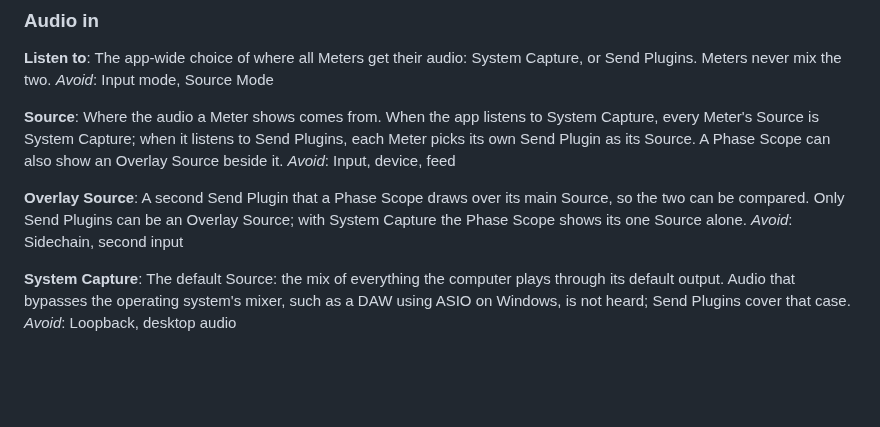
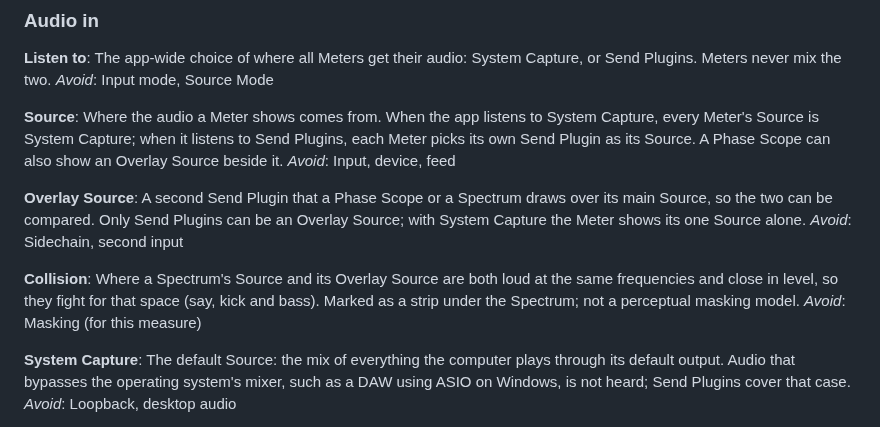
Before and after one commit to daswerk/Das-Meter, a Markdown page: CONTEXT.md, the part around the change. Rendered like a GitHub page; blank space fills up the shorter version.

```diff
--- a/CONTEXT.md
+++ b/CONTEXT.md
@@ -15,8 +15,12 @@ Where the audio a Meter shows comes from. When the app listens to System Capture
 _Avoid_: Input, device, feed
 
 **Overlay Source**:
-A second Send Plugin that a Phase Scope draws over its main Source, so the two can be compared. Only Send Plugins can be an Overlay Source; with System Capture the Phase Scope shows its one Source alone.
+A second Send Plugin that a Phase Scope or a Spectrum draws over its main Source, so the two can be compared. Only Send Plugins can be an Overlay Source; with System Capture the Meter shows its one Source alone.
 _Avoid_: Sidechain, second input
+
+**Collision**:
+Where a Spectrum's Source and its Overlay Source are both loud at the same frequencies and close in level, so they fight for that space (say, kick and bass). Marked as a strip under the Spectrum; not a perceptual masking model.
+_Avoid_: Masking (for this measure)
 
 **System Capture**:
 The default Source: the mix of everything the computer plays through its default output. Audio that bypasses the operating system's mixer, such as a DAW using ASIO on Windows, is not heard; Send Plugins cover that case.
```
Also changed, not shown: README.md (+1 -1 lines), docs/images/spectrum-collisions.png (added), 13 other files.
